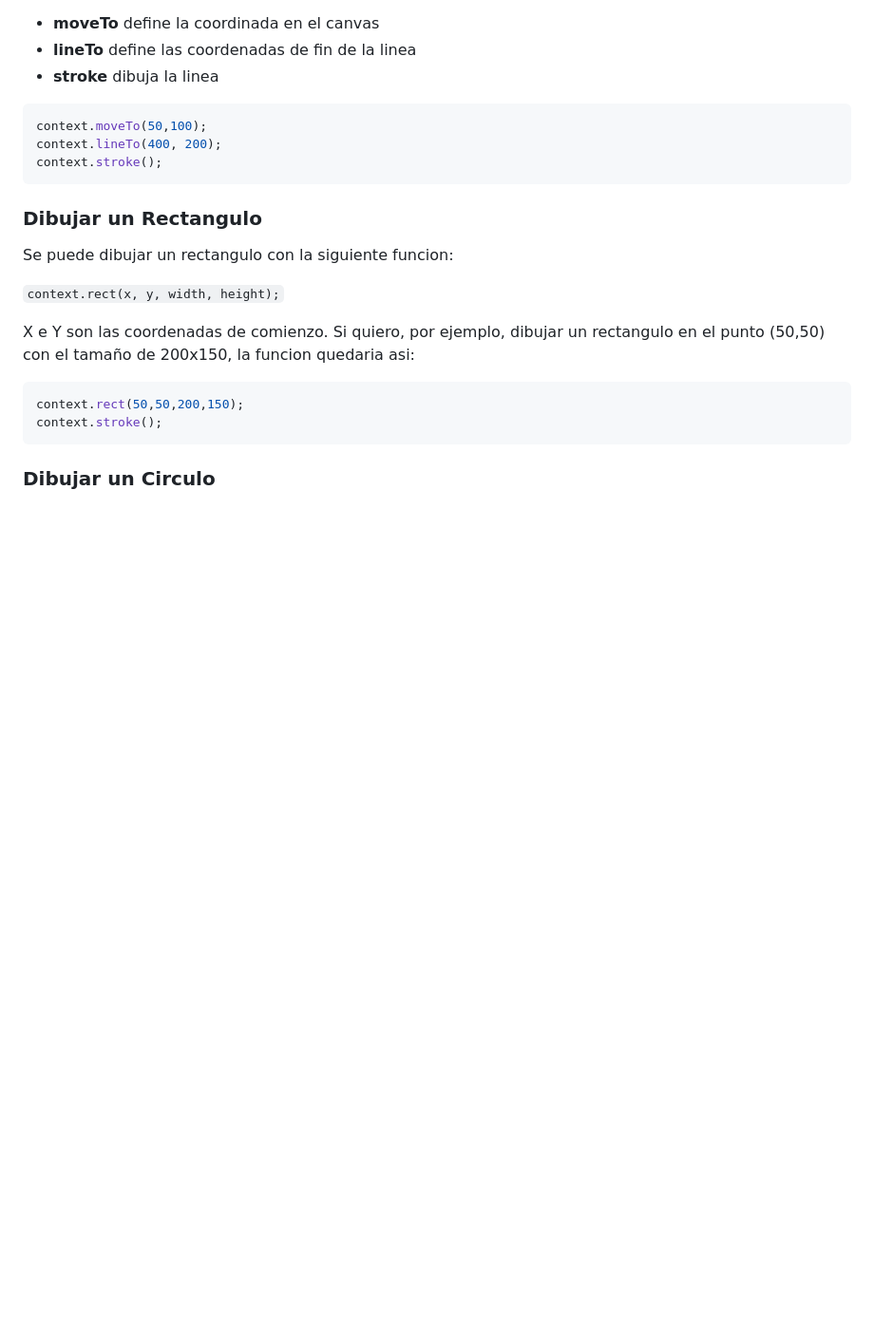
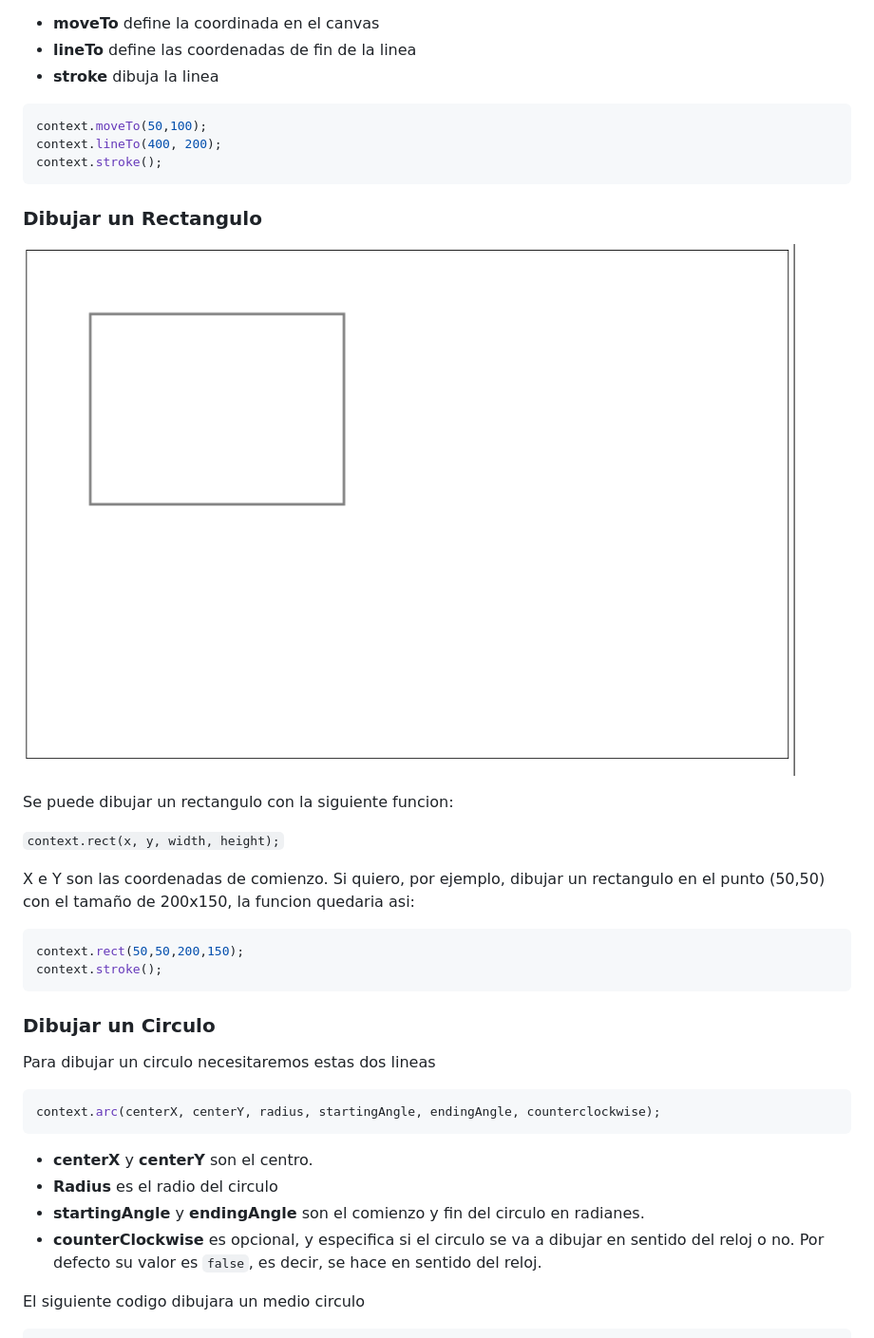
Before and after one commit to denulemos/js-games, a Markdown page: README.md, the part around one of its changes. Shown at 95% size. GitHub-like rendering; pictures changed too: images/6a55d960db25134c5309a45b3fc66bdde400ce80fcea579eef659162e0c7e1f3.png (added); blank space fills up the shorter version.

````diff
--- a/README.md
+++ b/README.md
@@ -64,6 +67,8 @@ context.stroke();
 
 ### Dibujar un Rectangulo
 
+![picture 2](images/6a55d960db25134c5309a45b3fc66bdde400ce80fcea579eef659162e0c7e1f3.png)
+
 Se puede dibujar un rectangulo con la siguiente funcion:
 
 `context.rect(x, y, width, height);`
@@ -76,3 +81,17 @@ context.stroke();
 ```
 
 ### Dibujar un Circulo
+
+Para dibujar un circulo necesitaremos estas dos lineas
+
+```javascript
+context.arc(centerX, centerY, radius, startingAngle, endingAngle, counterclockwise);
+```
+
+* **centerX** y **centerY** son el centro.
+* **Radius** es el radio del circulo
+* **startingAngle** y **endingAngle** son el comienzo y fin del circulo en radianes.
+* **counterClockwise** es opcional, y especifica si el circulo se va a dibujar en sentido del reloj o no. Por defecto su valor es `false`, es decir, se hace en sentido del reloj.
+
+El siguiente codigo dibujara un medio circulo
+
````
Also changed, not shown: other parts of README.md (+39 -0 lines), images/038dbee486e5af4f0e2116bf0e578f62f5d5da9762bc0660acad1c334c872878.png (added), images/629cb560bde589659bd07cf1b51e4be5bd99f6293eb985fe213c371acbbe4cea.png (added), images/79599582fd539b99ef6461a116d941c26ffe6fe4945486d0367fe7d9a17d4f1b.png (added), images/aec7afa8a34166886d66f3c638c566c718a2d4f36014b42c728b3030d5a1a748.png (added), images/ffb5f4f2abac73c6fa9ce7556c74c7506250ef04a1ab4333cd738e48c5c71870.png (added), 4 other files.
